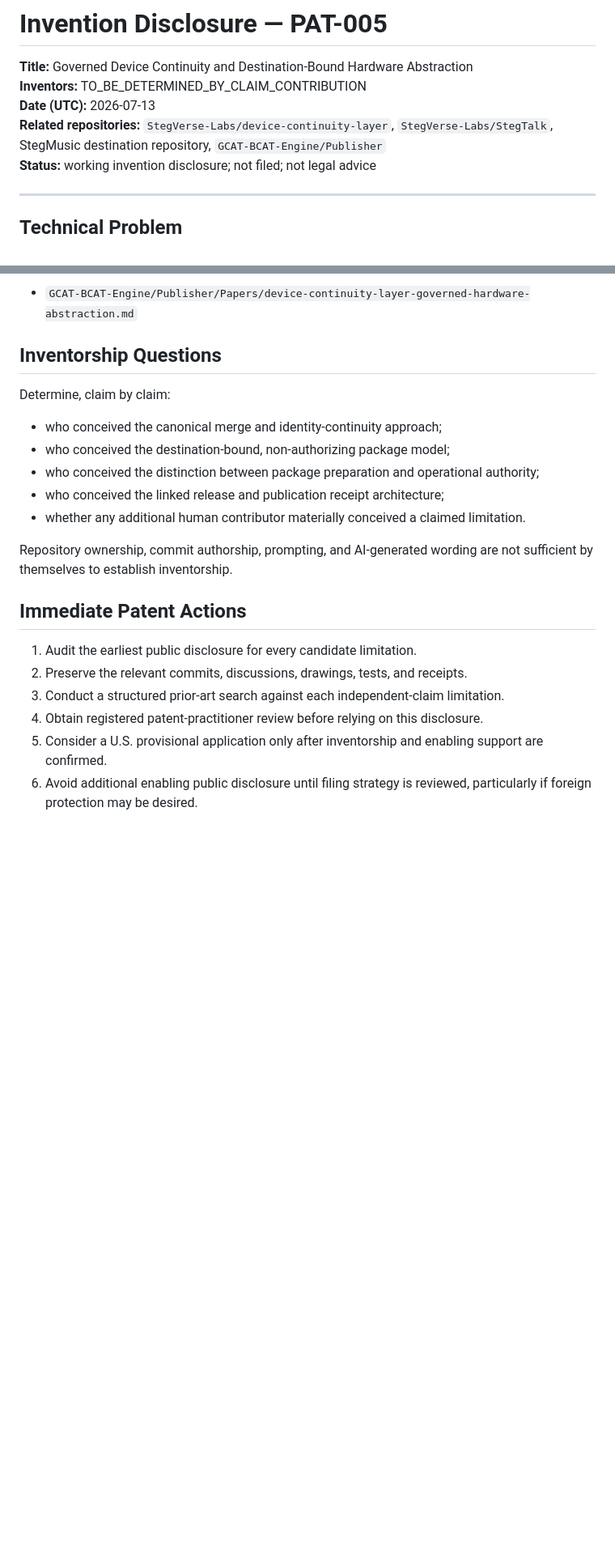
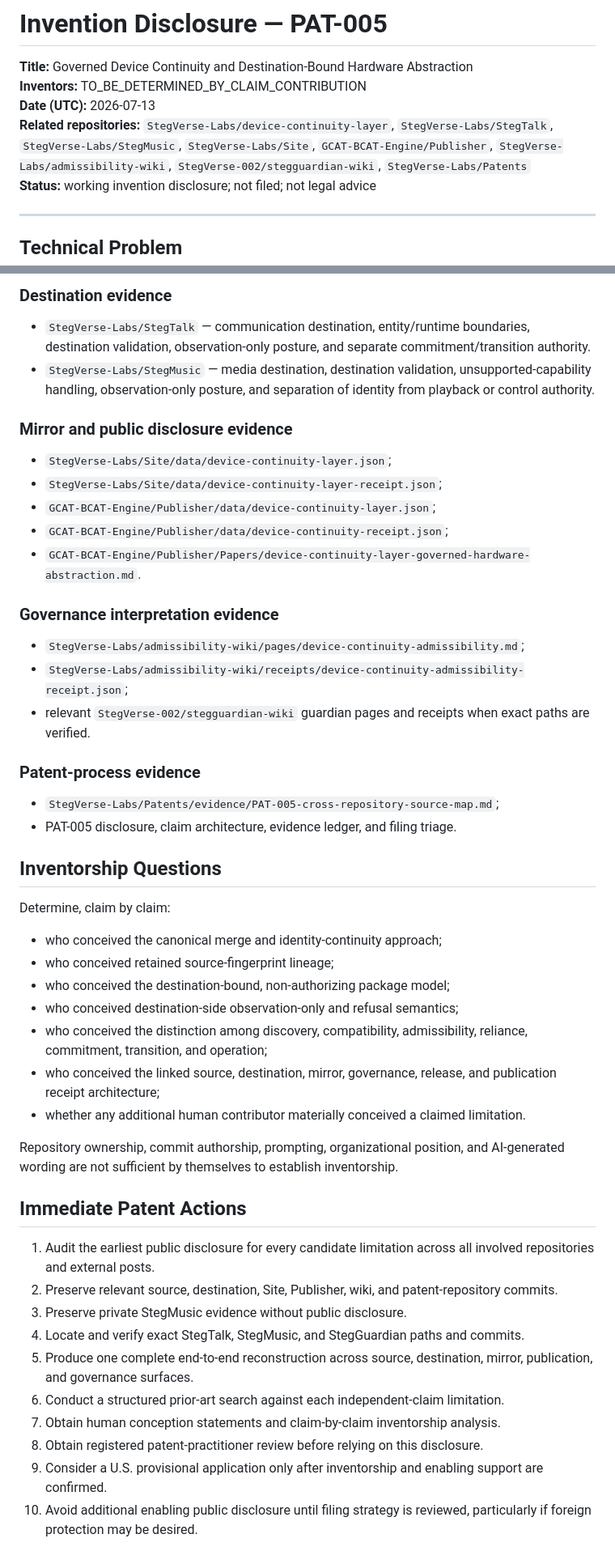
Before and after one commit to StegVerse-Labs/Patents, a Markdown page: disclosures/PAT-005-governed-device-continuity.md, 2 parts joined by grey strips. Shown at 81% size. Rendered like a GitHub page; blank space fills up the shorter version.

```diff
--- a/disclosures/PAT-005-governed-device-continuity.md
+++ b/disclosures/PAT-005-governed-device-continuity.md
@@ -3,7 +3,7 @@
 **Title:** Governed Device Continuity and Destination-Bound Hardware Abstraction
 **Inventors:** TO_BE_DETERMINED_BY_CLAIM_CONTRIBUTION
 **Date (UTC):** 2026-07-13
-**Related repositories:** `StegVerse-Labs/device-continuity-layer`, `StegVerse-Labs/StegTalk`, StegMusic destination repository, `GCAT-BCAT-Engine/Publisher`
+**Related repositories:** `StegVerse-Labs/device-continuity-layer`, `StegVerse-Labs/StegTalk`, `StegVerse-Labs/StegMusic`, `StegVerse-Labs/Site`, `GCAT-BCAT-Engine/Publisher`, `StegVerse-Labs/admissibility-wiki`, `StegVerse-002/stegguardian-wiki`, `StegVerse-Labs/Patents`
 **Status:** working invention disclosure; not filed; not legal advice
 
 ---
@@ -124,23 +143,51 @@ Publication evidence includes:
 
-- `GCAT-BCAT-Engine/Publisher/Papers/device-continuity-layer-governed-hardware-abstraction.md`
+### Destination evidence
+
+- `StegVerse-Labs/StegTalk` — communication destination, entity/runtime boundaries, destination validation, observation-only posture, and separate commitment/transition authority.
+- `StegVerse-Labs/StegMusic` — media destination, destination validation, unsupported-capability handling, observation-only posture, and separation of identity from playback or control authority.
+
+### Mirror and public disclosure evidence
+
+- `StegVerse-Labs/Site/data/device-continuity-layer.json`;
+- `StegVerse-Labs/Site/data/device-continuity-layer-receipt.json`;
+- `GCAT-BCAT-Engine/Publisher/data/device-continuity-layer.json`;
+- `GCAT-BCAT-Engine/Publisher/data/device-continuity-receipt.json`;
+- `GCAT-BCAT-Engine/Publisher/Papers/device-continuity-layer-governed-hardware-abstraction.md`.
+
+### Governance interpretation evidence
+
+- `StegVerse-Labs/admissibility-wiki/pages/device-continuity-admissibility.md`;
+- `StegVerse-Labs/admissibility-wiki/receipts/device-continuity-admissibility-receipt.json`;
+- relevant `StegVerse-002/stegguardian-wiki` guardian pages and receipts when exact paths are verified.
+
+### Patent-process evidence
+
+- `StegVerse-Labs/Patents/evidence/PAT-005-cross-repository-source-map.md`;
+- PAT-005 disclosure, claim architecture, evidence ledger, and filing triage.
 
 ## Inventorship Questions
 
 Determine, claim by claim:
 
 - who conceived the canonical merge and identity-continuity approach;
+- who conceived retained source-fingerprint lineage;
 - who conceived the destination-bound, non-authorizing package model;
-- who conceived the distinction between package preparation and operational authority;
-- who conceived the linked release and publication receipt architecture;
+- who conceived destination-side observation-only and refusal semantics;
+- who conceived the distinction among discovery, compatibility, admissibility, reliance, commitment, transition, and operation;
+- who conceived the linked source, destination, mirror, governance, release, and publication receipt architecture;
 - whether any additional human contributor materially conceived a claimed limitation.
 
-Repository ownership, commit authorship, prompting, and AI-generated wording are not sufficient by themselves to establish inventorship.
+Repository ownership, commit authorship, prompting, organizational position, and AI-generated wording are not sufficient by themselves to establish inventorship.
 
 ## Immediate Patent Actions
 
-1. Audit the earliest public disclosure for every candidate limitation.
-2. Preserve the relevant commits, discussions, drawings, tests, and receipts.
-3. Conduct a structured prior-art search against each independent-claim limitation.
-4. Obtain registered patent-practitioner review before relying on this disclosure.
-5. Consider a U.S. provisional application only after inventorship and enabling support are confirmed.
-6. Avoid additional enabling public disclosure until filing strategy is reviewed, particularly if foreign protection may be desired.
+1. Audit the earliest public disclosure for every candidate limitation across all involved repositories and external posts.
+2. Preserve relevant source, destination, Site, Publisher, wiki, and patent-repository commits.
+3. Preserve private StegMusic evidence without public disclosure.
+4. Locate and verify exact StegTalk, StegMusic, and StegGuardian paths and commits.
+5. Produce one complete end-to-end reconstruction across source, destination, mirror, publication, and governance surfaces.
+6. Conduct a structured prior-art search against each independent-claim limitation.
+7. Obtain human conception statements and claim-by-claim inventorship analysis.
+8. Obtain registered patent-practitioner review before relying on this disclosure.
+9. Consider a U.S. provisional application only after inventorship and enabling support are confirmed.
+10. Avoid additional enabling public disclosure until filing strategy is reviewed, particularly if foreign protection may be desired.
```
Also changed, not shown: other parts of disclosures/PAT-005-governed-device-continuity.md (+59 -40 lines).
